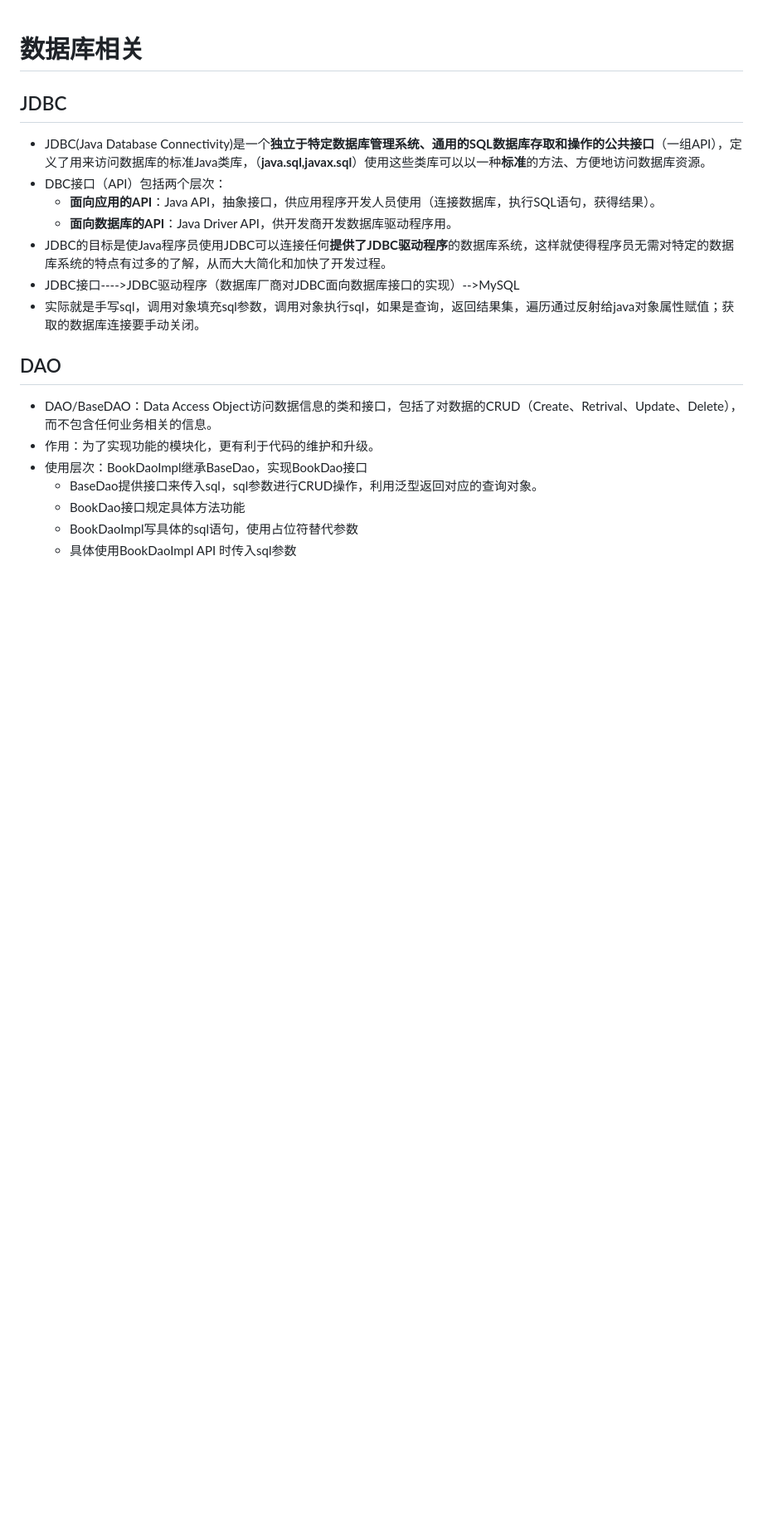
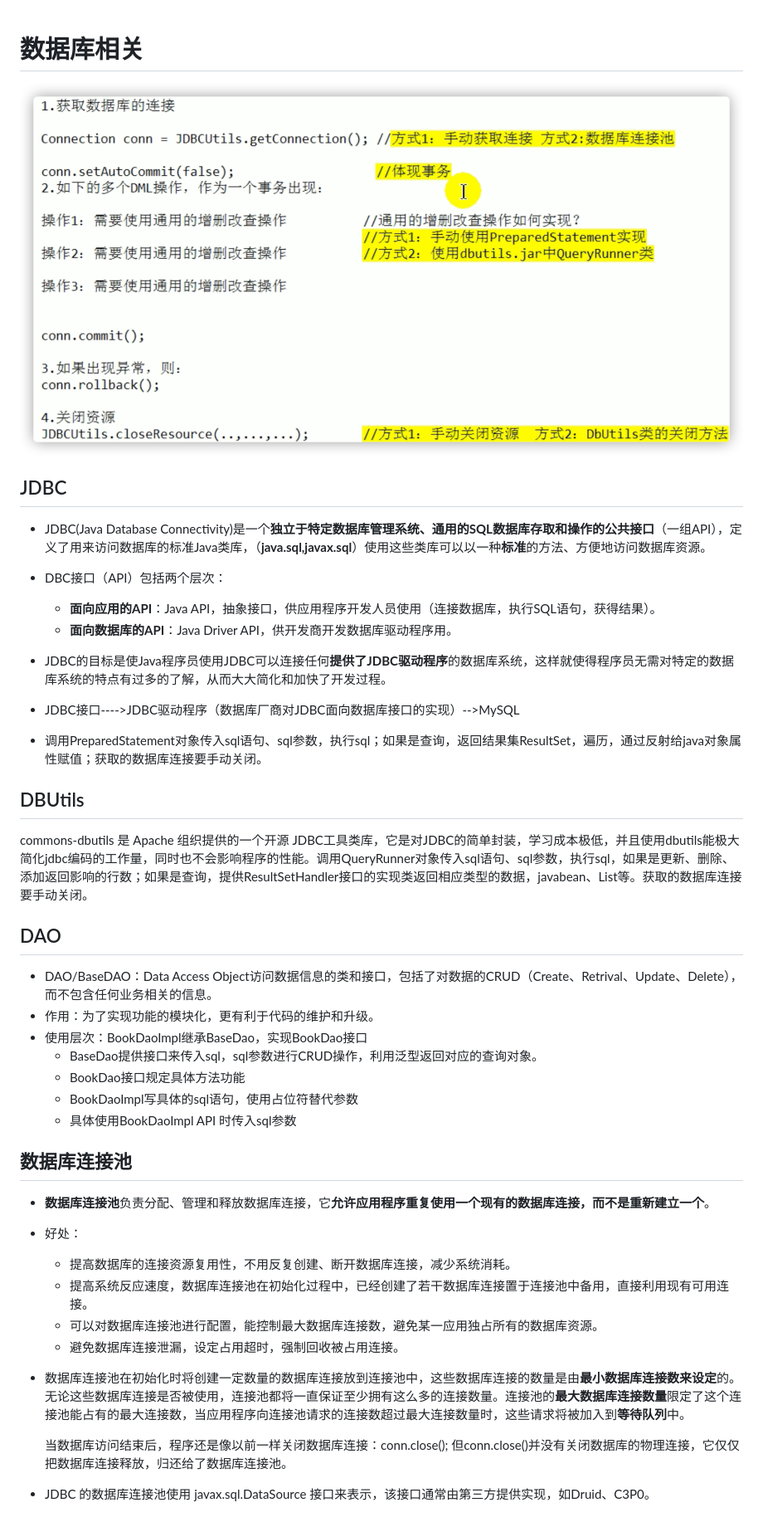
Before and after one commit to jifengzhiyu/RedyForInterview, a Markdown page: 周瑜/数据库相关.md, the part around the change. Shown: that part at 83% size. Drawn GitHub-style; pictures changed too: 周瑜/Pic/image-20221014161317039.png (added); blank space fills up the shorter version.

```diff
--- a/周瑜/数据库相关.md
+++ b/周瑜/数据库相关.md
@@ -1,14 +1,26 @@
 # 数据库相关
+
+![image-20221014161317039](Pic/image-20221014161317039.png)
 
 ## JDBC
 
 - JDBC(Java Database Connectivity)是一个**独立于特定数据库管理系统、通用的SQL数据库存取和操作的公共接口**（一组API），定义了用来访问数据库的标准Java类库，（**java.sql,javax.sql**）使用这些类库可以以一种**标准**的方法、方便地访问数据库资源。
+
 - DBC接口（API）包括两个层次：
   - **面向应用的API**：Java API，抽象接口，供应用程序开发人员使用（连接数据库，执行SQL语句，获得结果）。
   - **面向数据库的API**：Java Driver API，供开发商开发数据库驱动程序用。
+
 - JDBC的目标是使Java程序员使用JDBC可以连接任何**提供了JDBC驱动程序**的数据库系统，这样就使得程序员无需对特定的数据库系统的特点有过多的了解，从而大大简化和加快了开发过程。
+
 - JDBC接口---->JDBC驱动程序（数据库厂商对JDBC面向数据库接口的实现）-->MySQL
-- 实际就是手写sql，调用对象填充sql参数，调用对象执行sql，如果是查询，返回结果集，遍历通过反射给java对象属性赋值；获取的数据库连接要手动关闭。
+
+- 调用PreparedStatement对象传入sql语句、sql参数，执行sql；如果是查询，返回结果集ResultSet，遍历，通过反射给java对象属性赋值；获取的数据库连接要手动关闭。
+
+
+
+## DBUtils
+
+commons-dbutils 是 Apache 组织提供的一个开源 JDBC工具类库，它是对JDBC的简单封装，学习成本极低，并且使用dbutils能极大简化jdbc编码的工作量，同时也不会影响程序的性能。调用QueryRunner对象传入sql语句、sql参数，执行sql，如果是更新、删除、添加返回影响的行数；如果是查询，提供ResultSetHandler接口的实现类返回相应类型的数据，javabean、List等。获取的数据库连接要手动关闭。
 
 ## DAO
 
@@ -19,3 +31,20 @@
   - BookDao接口规定具体方法功能
   - BookDaoImpl写具体的sql语句，使用占位符替代参数
   - 具体使用BookDaoImpl API 时传入sql参数
+
+## 数据库连接池
+
+- **数据库连接池**负责分配、管理和释放数据库连接，它**允许应用程序重复使用一个现有的数据库连接，而不是重新建立一个**。
+
+- 好处：
+
+  - 提高数据库的连接资源复用性，不用反复创建、断开数据库连接，减少系统消耗。
+  - 提高系统反应速度，数据库连接池在初始化过程中，已经创建了若干数据库连接置于连接池中备用，直接利用现有可用连接。
+  - 可以对数据库连接池进行配置，能控制最大数据库连接数，避免某一应用独占所有的数据库资源。
+  - 避免数据库连接泄漏，设定占用超时，强制回收被占用连接。
+
+- 数据库连接池在初始化时将创建一定数量的数据库连接放到连接池中，这些数据库连接的数量是由**最小数据库连接数来设定**的。无论这些数据库连接是否被使用，连接池都将一直保证至少拥有这么多的连接数量。连接池的**最大数据库连接数量**限定了这个连接池能占有的最大连接数，当应用程序向连接池请求的连接数超过最大连接数量时，这些请求将被加入到**等待队列**中。
+
+  当数据库访问结束后，程序还是像以前一样关闭数据库连接：conn.close(); 但conn.close()并没有关闭数据库的物理连接，它仅仅把数据库连接释放，归还给了数据库连接池。
+
+- JDBC 的数据库连接池使用 javax.sql.DataSource 接口来表示，该接口通常由第三方提供实现，如Druid、C3P0。
```
Also changed, not shown: 周瑜/9_前端.md (+26 -3 lines).
